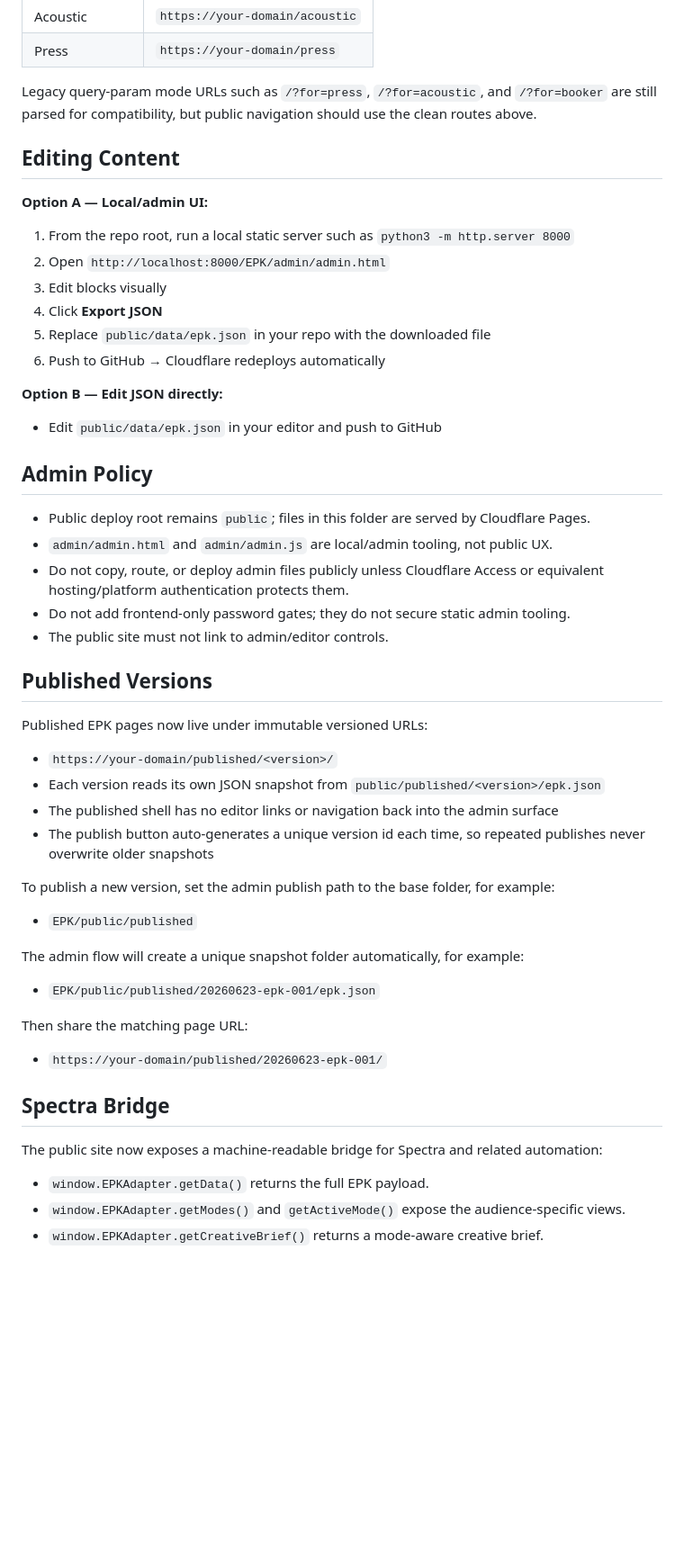
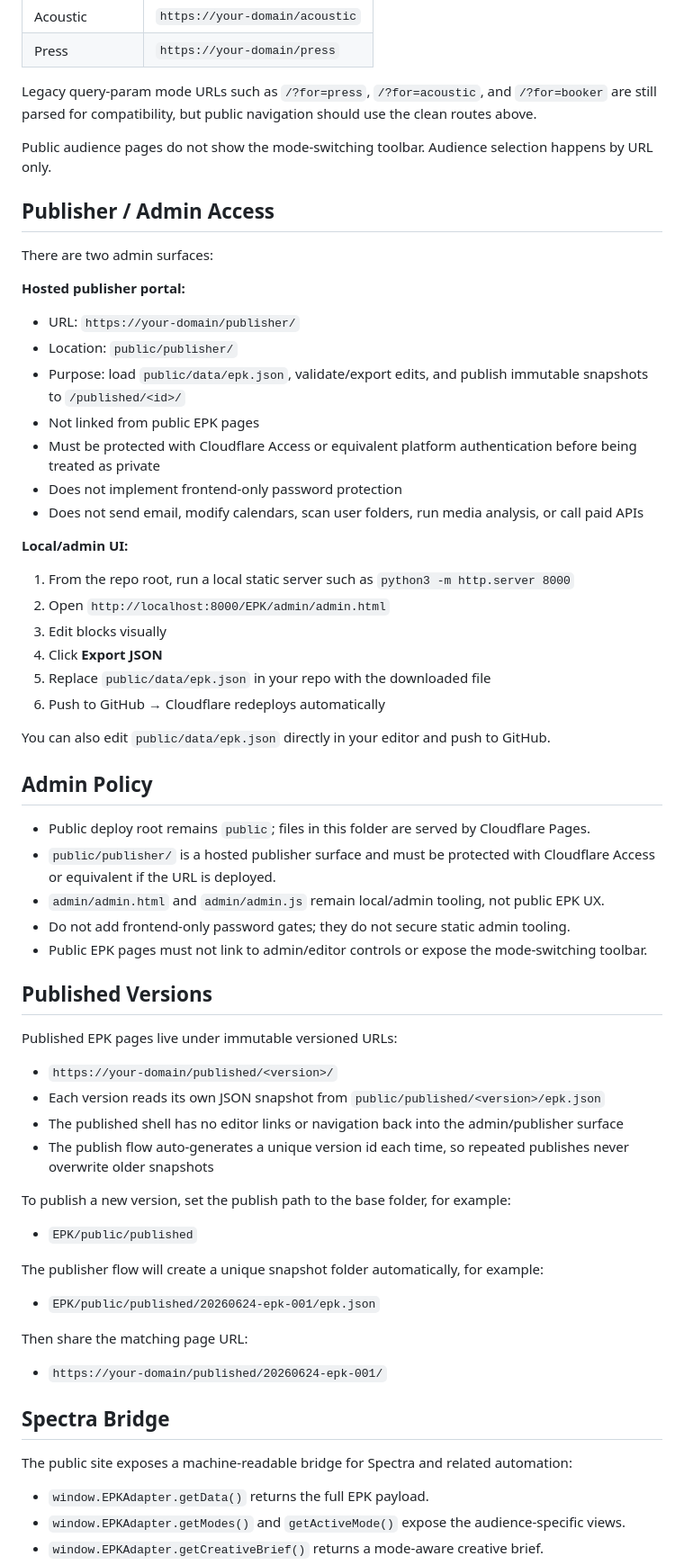
Before and after one commit to devknowsdev/EPK, a Markdown page: EPK/README.md, the part around one of its changes. Shown at 90% size. Drawn GitHub-style; blank space fills up the shorter version.

Commit message:
fix: separate public chrome from publisher access

```diff
--- a/EPK/README.md
+++ b/EPK/README.md
@@ -54,9 +60,24 @@ The public EPK exposes clean audience routes:
 
 Legacy query-param mode URLs such as `/?for=press`, `/?for=acoustic`, and `/?for=booker` are still parsed for compatibility, but public navigation should use the clean routes above.
 
-## Editing Content
+Public audience pages do not show the mode-switching toolbar. Audience selection happens by URL only.
 
-**Option A — Local/admin UI:**
+## Publisher / Admin Access
+
+There are two admin surfaces:
+
+**Hosted publisher portal:**
+
+- URL: `https://your-domain/publisher/`
+- Location: `public/publisher/`
+- Purpose: load `public/data/epk.json`, validate/export edits, and publish immutable snapshots to `/published/<id>/`
+- Not linked from public EPK pages
+- Must be protected with Cloudflare Access or equivalent platform authentication before being treated as private
+- Does not implement frontend-only password protection
+- Does not send email, modify calendars, scan user folders, run media analysis, or call paid APIs
+
+**Local/admin UI:**
+
 1. From the repo root, run a local static server such as `python3 -m http.server 8000`
 2. Open `http://localhost:8000/EPK/admin/admin.html`
 3. Edit blocks visually
@@ -64,41 +85,40 @@ Legacy query-param mode URLs such as `/?for=press`, `/?for=acoustic`, and `/?for
 5. Replace `public/data/epk.json` in your repo with the downloaded file
 6. Push to GitHub → Cloudflare redeploys automatically
 
-**Option B — Edit JSON directly:**
-- Edit `public/data/epk.json` in your editor and push to GitHub
+You can also edit `public/data/epk.json` directly in your editor and push to GitHub.
 
 ## Admin Policy
 
 - Public deploy root remains `public`; files in this folder are served by Cloudflare Pages.
-- `admin/admin.html` and `admin/admin.js` are local/admin tooling, not public UX.
-- Do not copy, route, or deploy admin files publicly unless Cloudflare Access or equivalent hosting/platform authentication protects them.
+- `public/publisher/` is a hosted publisher surface and must be protected with Cloudflare Access or equivalent if the URL is deployed.
+- `admin/admin.html` and `admin/admin.js` remain local/admin tooling, not public EPK UX.
 - Do not add frontend-only password gates; they do not secure static admin tooling.
-- The public site must not link to admin/editor controls.
+- Public EPK pages must not link to admin/editor controls or expose the mode-switching toolbar.
 
 ## Published Versions
 
-Published EPK pages now live under immutable versioned URLs:
+Published EPK pages live under immutable versioned URLs:
 
 - `https://your-domain/published/<version>/`
 - Each version reads its own JSON snapshot from `public/published/<version>/epk.json`
-- The published shell has no editor links or navigation back into the admin surface
-- The publish button auto-generates a unique version id each time, so repeated publishes never overwrite older snapshots
+- The published shell has no editor links or navigation back into the admin/publisher surface
+- The publish flow auto-generates a unique version id each time, so repeated publishes never overwrite older snapshots
 
-To publish a new version, set the admin publish path to the base folder, for example:
+To publish a new version, set the publish path to the base folder, for example:
 
 - `EPK/public/published`
 
-The admin flow will create a unique snapshot folder automatically, for example:
+The publisher flow will create a unique snapshot folder automatically, for example:
 
-- `EPK/public/published/20260623-epk-001/epk.json`
+- `EPK/public/published/20260624-epk-001/epk.json`
 
 Then share the matching page URL:
 
-- `https://your-domain/published/20260623-epk-001/`
+- `https://your-domain/published/20260624-epk-001/`
 
 ## Spectra Bridge
 
-The public site now exposes a machine-readable bridge for Spectra and related automation:
+The public site exposes a machine-readable bridge for Spectra and related automation:
 
 - `window.EPKAdapter.getData()` returns the full EPK payload.
 - `window.EPKAdapter.getModes()` and `getActiveMode()` expose the audience-specific views.
```
Also changed, not shown: other parts of EPK/README.md (+27 -20 lines).
